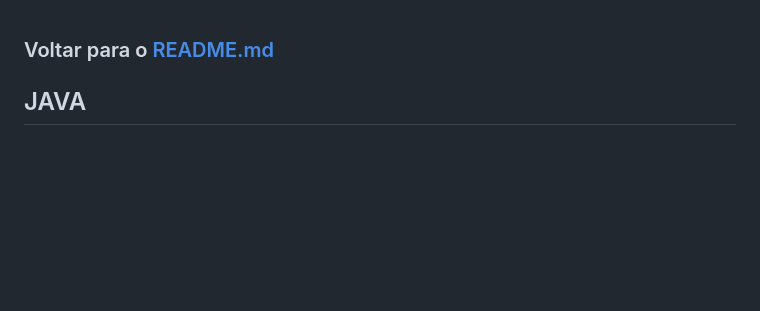
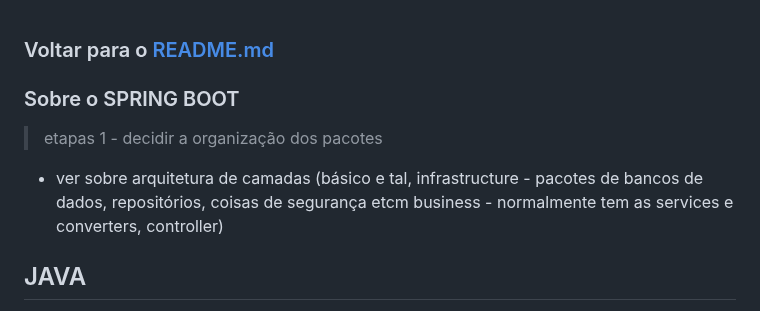
Before and after one commit to brunaquignoli/study, a Markdown page: JavaSpring.md, the part around the change. Drawn GitHub-style; blank space fills up the shorter version.

```diff
--- a/JavaSpring.md
+++ b/JavaSpring.md
@@ -1,4 +1,11 @@
 ### Voltar para o [README.md](./README.md)
+
+### Sobre o SPRING BOOT
+
+> etapas
+1 - decidir a organização dos pacotes
+* ver sobre arquitetura de camadas (básico e tal, infrastructure - pacotes de bancos de dados, repositórios, coisas de segurança etcm business - normalmente tem as services e converters, controller)
+
 
 ## JAVA
 Introdução ao Regex: As expressões regulares são ferramentas poderosas para verificar padrões complexos em strings, como e-mails, números de telefone e CPF, superando as limitações do método contains.
```
